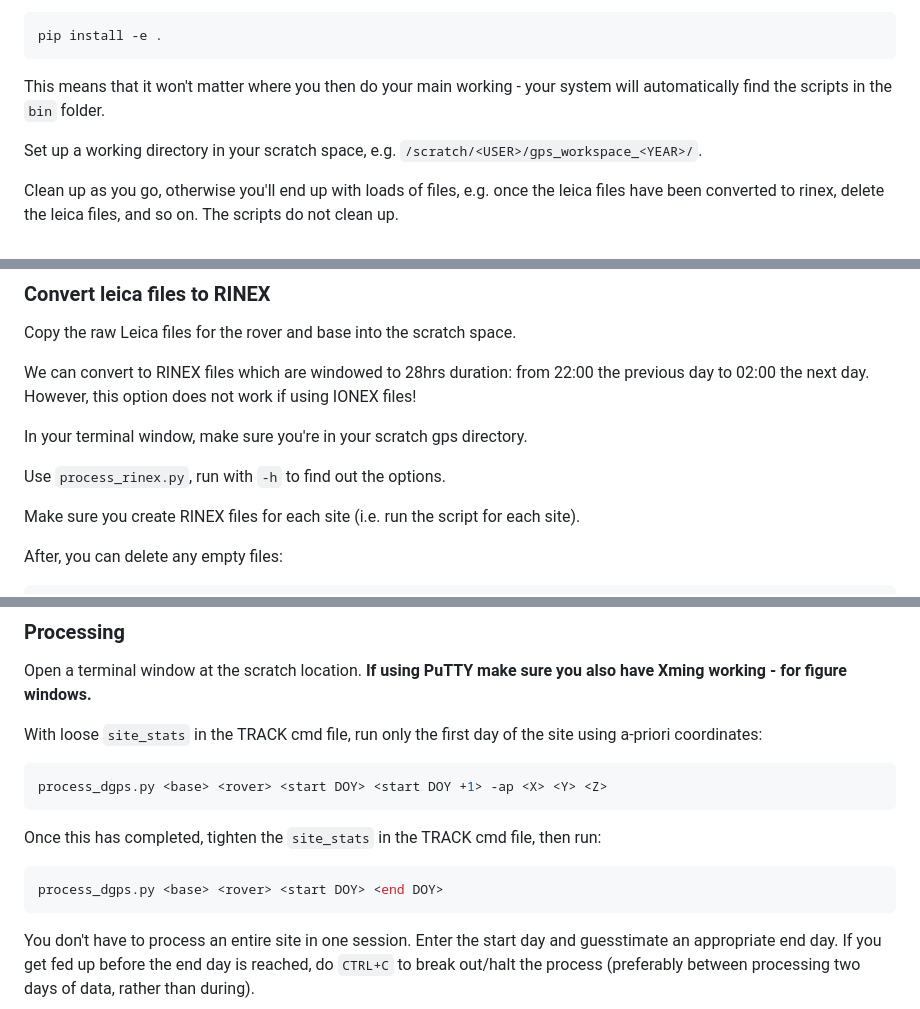
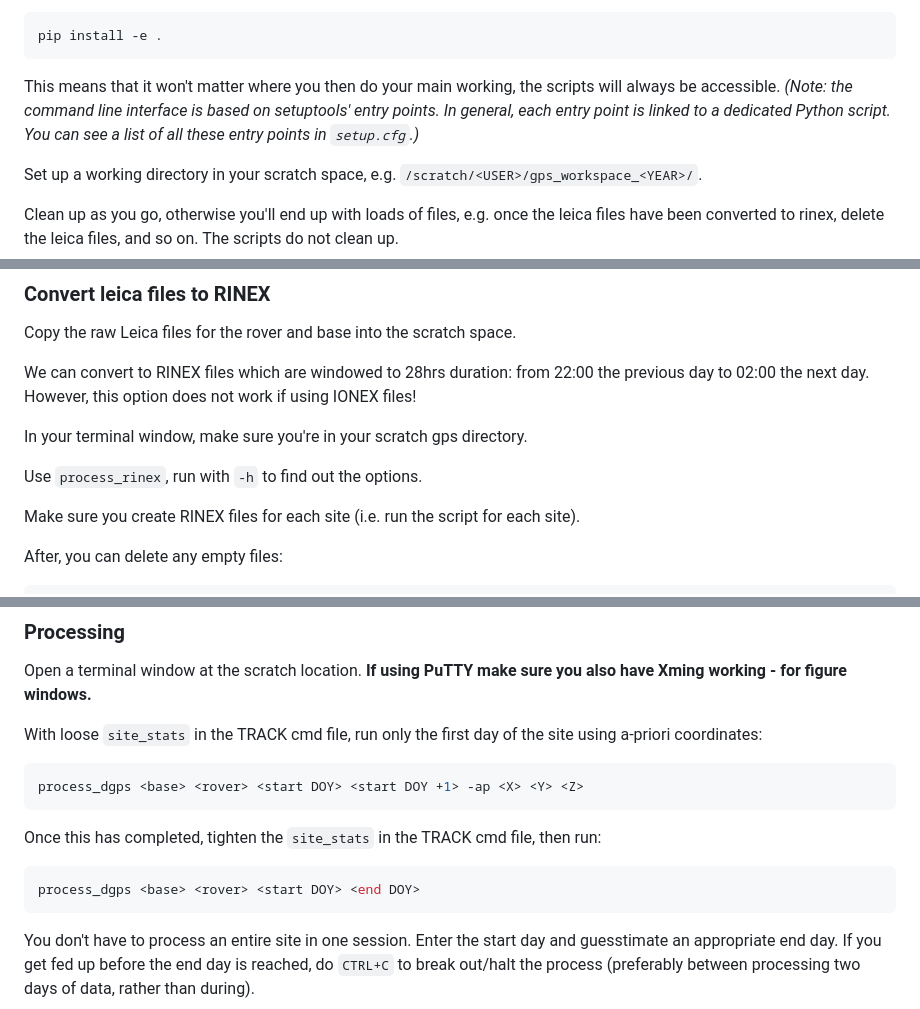
Before and after one commit to atedstone/gnssice, a Markdown page: README.md, 3 parts joined by grey strips. GitHub-like rendering.

````diff
--- a/README.md
+++ b/README.md
@@ -134,7 +134,7 @@ If you haven't already got it, clone the gnssice repo, change into its directory
 pip install -e .
 ```
 
-This means that it won't matter where you then do your main working - your system will automatically find the scripts in the `bin` folder.
+This means that it won't matter where you then do your main working, the scripts will always be accessible. *(Note: the command line interface is based on setuptools' entry points. In general, each entry point is linked to a dedicated Python script. You can see a list of all these entry points in `setup.cfg`.)*
 
 Set up a working directory in your scratch space, e.g. `/scratch/<USER>/gps_workspace_<YEAR>/`.
 
@@ -292,7 +292,7 @@ We can convert to RINEX files which are windowed to 28hrs duration: from 22:00 t
 
 In your terminal window, make sure you're in your scratch gps directory.
 
-Use `process_rinex.py`, run with `-h` to find out the options.
+Use `process_rinex`, run with `-h` to find out the options.
 
 Make sure you create RINEX files for each site (i.e. run the script for each site).
 
@@ -331,13 +331,13 @@ Open a terminal window at the scratch location.
 With loose `site_stats` in the TRACK cmd file, run only the first day of the site using a-priori coordinates:
 
 ```bash
-process_dgps.py <base> <rover> <start DOY> <start DOY +1> -ap <X> <Y> <Z>
+process_dgps <base> <rover> <start DOY> <start DOY +1> -ap <X> <Y> <Z>
 ```
 
 Once this has completed, tighten the `site_stats` in the TRACK cmd file, then run:
 
 ```bash
-process_dgps.py <base> <rover> <start DOY> <end DOY>
+process_dgps <base> <rover> <start DOY> <end DOY>
 ```
 
 You don't have to process an entire site in one session. Enter the start day and guesstimate an appropriate end day. If you get fed up before the end day is reached, do `CTRL+C` to break out/halt the process (preferably between processing two days of data, rather than during).
````
Also changed, not shown: other parts of README.md (+16 -16 lines).
